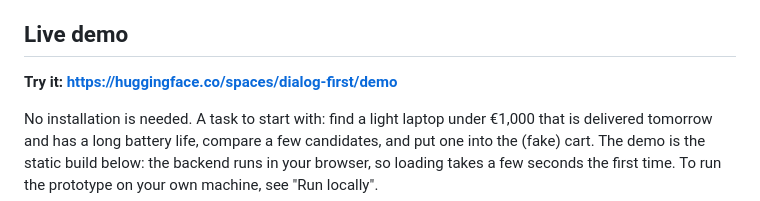
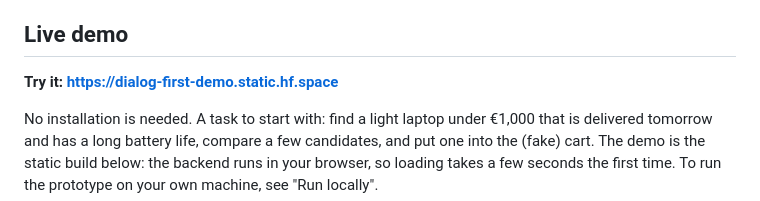
Before and after one commit to webis-de/chiir27-dialog-first, a Markdown page: README.md, the part around the change. Drawn GitHub-style.

Commit message:
README: link the demo page directly
Co-Authored-By: Claude Opus 5.5 <noreply@anthropic.com>

```diff
--- a/README.md
+++ b/README.md
@@ -22,7 +22,7 @@ into the answers.
 
 ## Live demo
 
-**Try it: https://huggingface.co/spaces/dialog-first/demo**
+**Try it: https://dialog-first-demo.static.hf.space**
 
 No installation is needed. A task to start with: find a light laptop under €1,000 that is delivered tomorrow
 and has a long battery life, compare a few candidates, and put one into the (fake) cart. The demo is the
```
